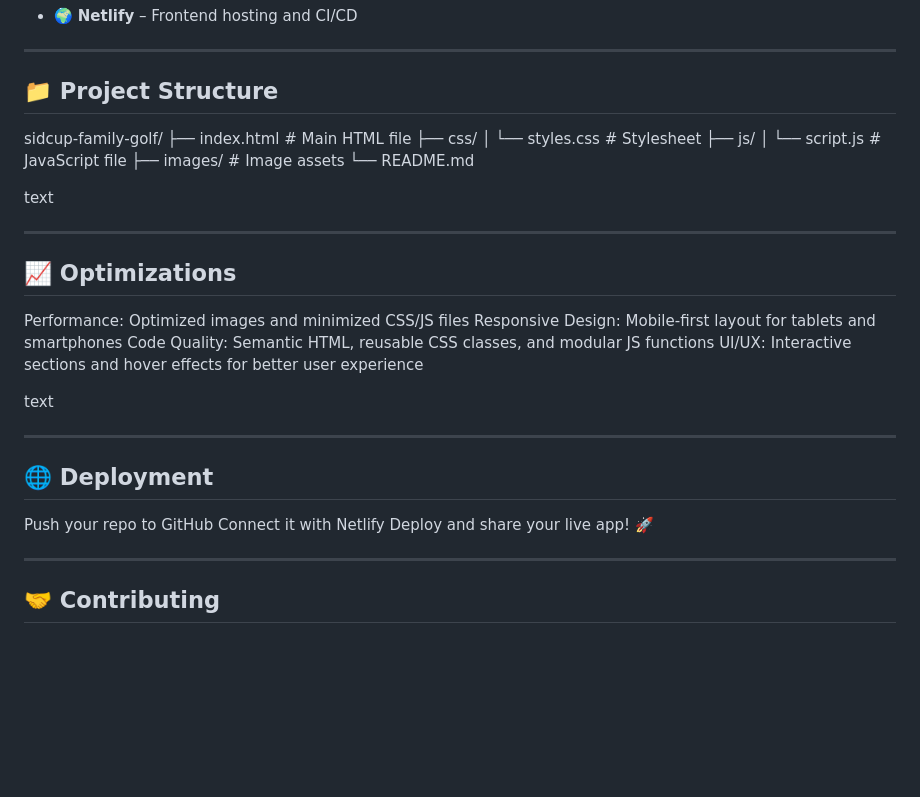
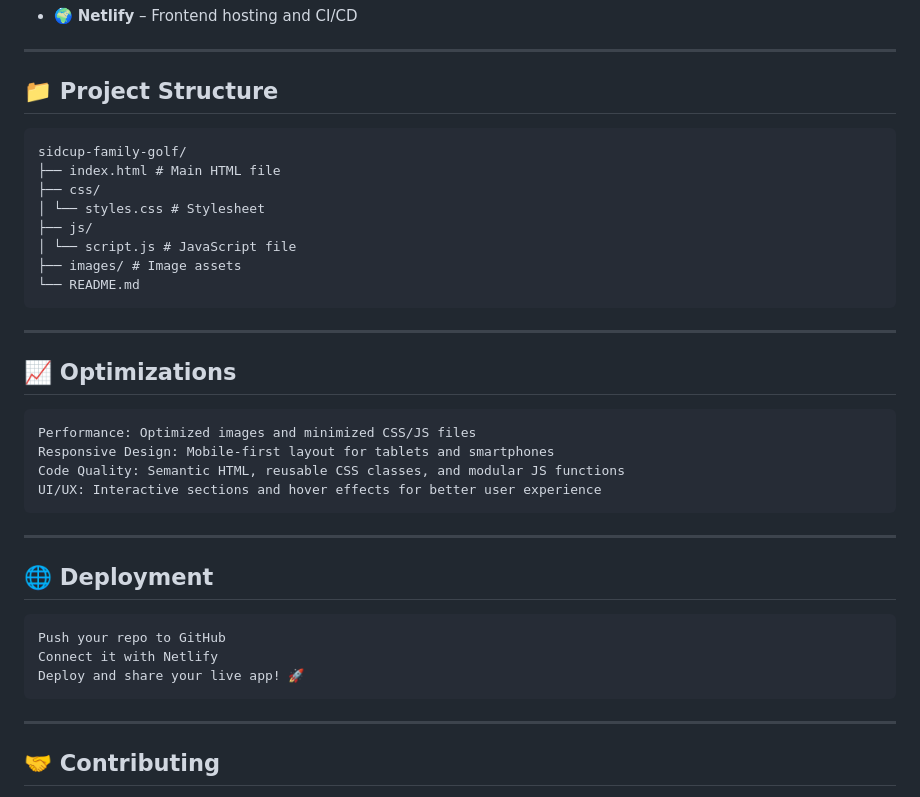
Before and after one commit to Ashutosh049-lab/SidcupFamilyGolfClone_Project, a Markdown page: README.md, the part around the change. Rendered like a GitHub page; blank space fills up the shorter version.

````diff
--- a/README.md
+++ b/README.md
@@ -43,6 +43,7 @@ It is both a **portfolio-ready project** and a **learning tool** to practice mod
 ---
 
 ## 📁 Project Structure
+```
 sidcup-family-golf/
 ├── index.html # Main HTML file
 ├── css/
@@ -51,25 +52,29 @@ sidcup-family-golf/
 │ └── script.js # JavaScript file
 ├── images/ # Image assets
 └── README.md
+```
 
-text
+
 
 ---
 
 ## 📈 Optimizations
+```
 Performance: Optimized images and minimized CSS/JS files
 Responsive Design: Mobile-first layout for tablets and smartphones
 Code Quality: Semantic HTML, reusable CSS classes, and modular JS functions
 UI/UX: Interactive sections and hover effects for better user experience
+```
 
-text
 
 ---
 
 ## 🌐 Deployment
+```
 Push your repo to GitHub
 Connect it with Netlify
 Deploy and share your live app! 🚀
+```
 
 ---
 
````
